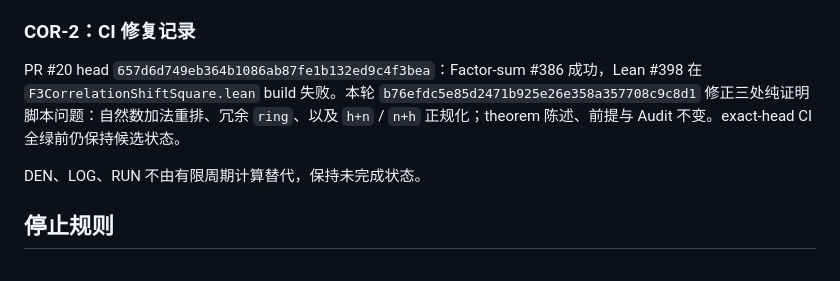
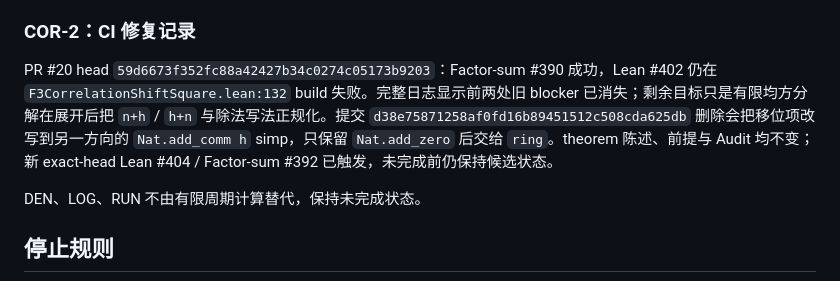
Before and after one commit to UyNewNas/omega-balance-prime-lean, a Markdown page: docs/f3_formalization_tasks.md, the part around the change. Rendered like a GitHub page.

Commit message:
docs: record COR-2 Lean #402 fix

```diff
--- a/docs/f3_formalization_tasks.md
+++ b/docs/f3_formalization_tasks.md
@@ -216,7 +216,7 @@ head 分出，新建 `F3CorrelationApproxPeriod.lean`。当前候选先完成 `r
 
 ### COR-2：CI 修复记录
 
-PR #20 head `657d6d749eb364b1086ab87fe1b132ed9c4f3bea`：Factor-sum #386 成功，Lean #398 在 `F3CorrelationShiftSquare.lean` build 失败。本轮 `b76efdc5e85d2471b925e26e358a357708c9c8d1` 修正三处纯证明脚本问题：自然数加法重排、冗余 `ring`、以及 `h+n` / `n+h` 正规化；theorem 陈述、前提与 Audit 不变。exact-head CI 全绿前仍保持候选状态。
+PR #20 head `59d6673f352fc88a42427b34c0274c05173b9203`：Factor-sum #390 成功，Lean #402 仍在 `F3CorrelationShiftSquare.lean:132` build 失败。完整日志显示前两处旧 blocker 已消失；剩余目标只是有限均方分解在展开后把 `n+h` / `h+n` 与除法写法正规化。提交 `d38e75871258af0fd16b89451512c508cda625db` 删除会把移位项改写到另一方向的 `Nat.add_comm h` simp，只保留 `Nat.add_zero` 后交给 `ring`。theorem 陈述、前提与 Audit 均不变；新 exact-head Lean #404 / Factor-sum #392 已触发，未完成前仍保持候选状态。
 
 DEN、LOG、RUN 不由有限周期计算替代，保持未完成状态。
 
```
